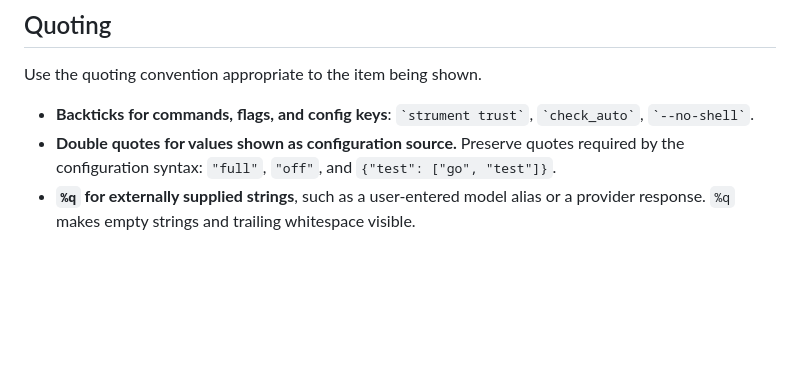
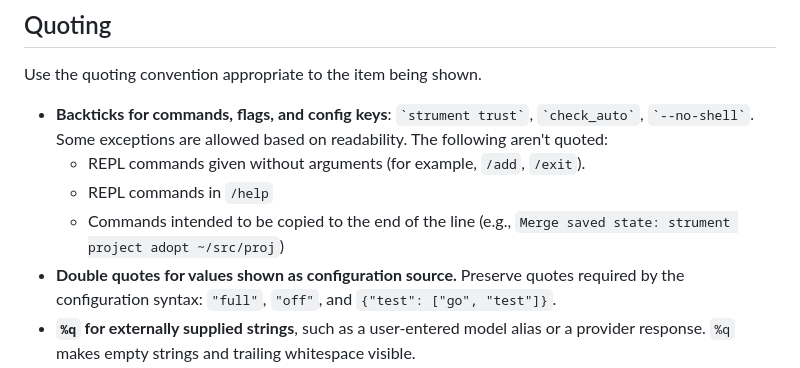
Before and after one commit to dbohdan/strument, a Markdown page: doc/messages.md, the part around the change. GitHub-like rendering; blank space fills up the shorter version.

Commit message:
docs(messages): revise quoting rules

```diff
--- a/doc/messages.md
+++ b/doc/messages.md
@@ -60,6 +60,12 @@ Use the quoting convention appropriate to the item being shown.
 
 - **Backticks for commands, flags, and config keys**: `` `strument trust` ``,
   `` `check_auto` ``, `` `--no-shell` ``.
+  Some exceptions are allowed based on readability.
+  The following aren't quoted:
+    - REPL commands given without arguments (for example, `/add`, `/exit`).
+    - REPL commands in `/help`
+    - Commands intended to be copied to the end of the line
+      (e.g., `Merge saved state: strument project adopt ~/src/proj`)
 - **Double quotes for values shown as configuration source.** Preserve quotes
   required by the configuration syntax: `"full"`, `"off"`, and
   `{"test": ["go", "test"]}`.
```
